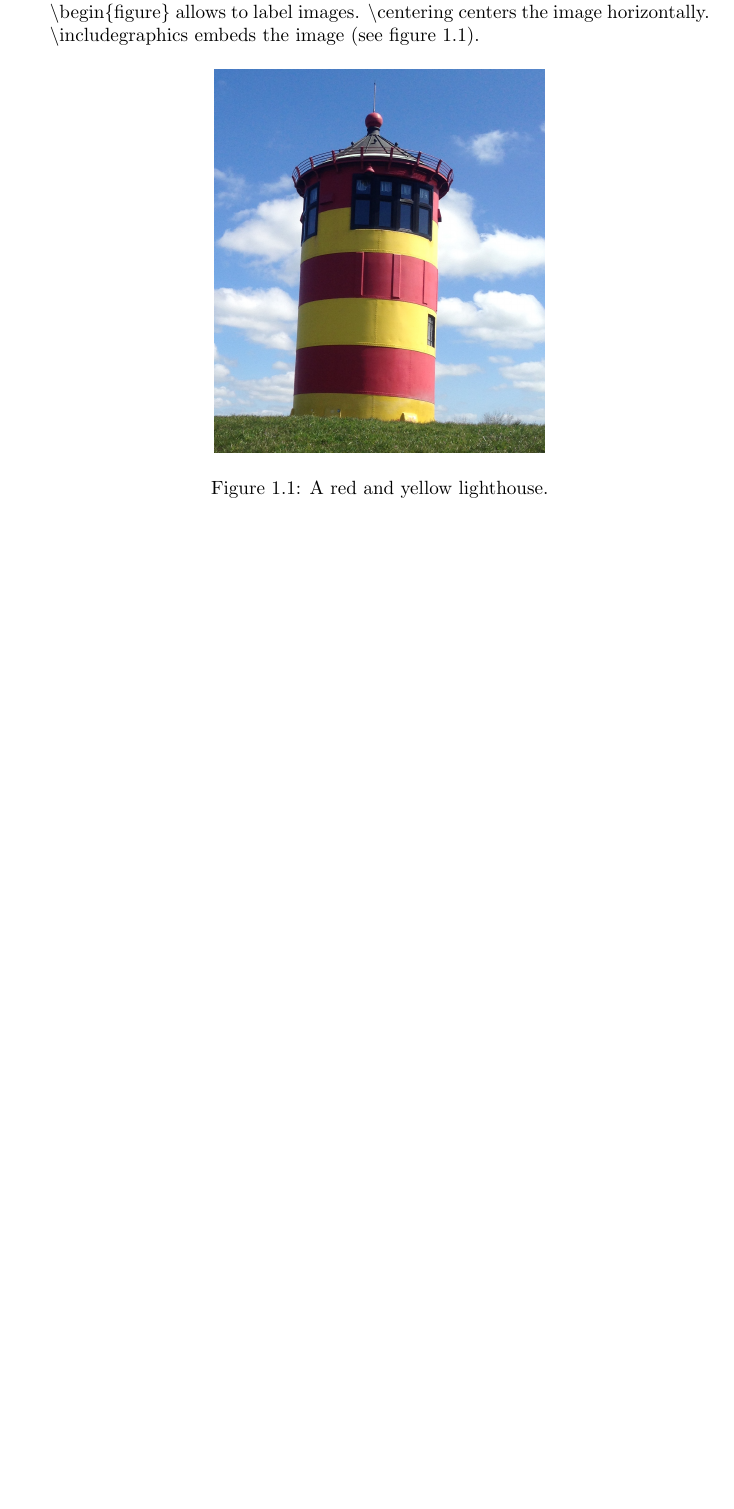
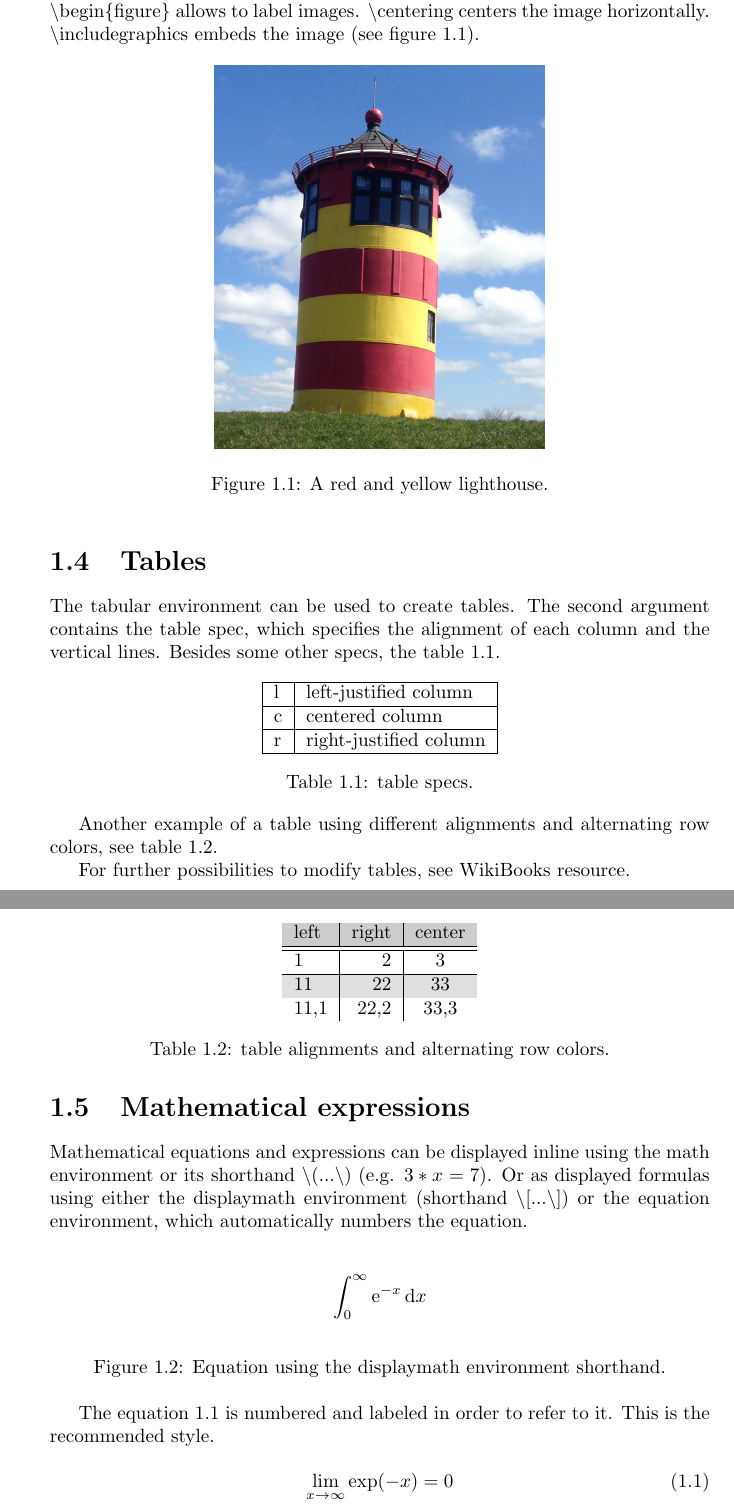
Before and after one commit to schilli91/latex-boilerplate, a LaTeX document (document.tex, which reads style.sty, tex/introduction.tex): part of page 6 of 7 before the commit and two parts of pages 7 and 8 of 9 after it, the two joined at a grey line, cut so that both start at the same text, the shorter picture padded with empty space. Compiled offline with pdfLaTeX.

Commit message:
Add equations and tables.

```diff
--- a/style.sty
+++ b/style.sty
@@ -1,7 +1,7 @@
 % Add required packages here.
 
-% Enables colored text.
-\usepackage[dvipsnames]{xcolor}
+% Enables colored text. table option is necessary to allow alternating row colors
+\usepackage[dvipsnames,table]{xcolor}
 
 % Enable code listings.
 \usepackage{listings}
--- a/tex/introduction.tex
+++ b/tex/introduction.tex
@@ -33,3 +33,54 @@ In order to include images, you need the graphicx package. The environment \text
 \caption{A red and yellow lighthouse.}
 \label{fig:lighthouse}
 \end{figure}
+
+\section{Tables}
+The tabular environment can be used to create tables. The second argument contains the table spec, which specifies the alignment of each column and the vertical lines. Besides some other specs, the table \ref{table:specs}.
+
+\begin{table}[h]
+\centering
+\begin{tabular}{| l | l |}
+\hline
+l & left-justified column \\ \hline
+c & centered column \\ \hline
+r & right-justified column\\
+\hline
+\end{tabular}
+\caption{table specs.}
+\label{table:specs}
+\end{table}
+
+Another example of a table using different alignments and alternating row colors, see table \ref{table:alignment}.
+
+\begin{table}[ht]
+\rowcolors{1}{gray!25}{white}
+\centering
+\begin{tabular}{ l | r | c }
+\rowcolor{gray!40}
+left & right & center  \\ \hline\hline
+1 & 2 & 3 \\ \hline
+11 & 22 & 33 \\ \hline
+11,1 & 22,2 & 33,3 \\
+\end{tabular}
+\caption{table alignments and alternating row colors.}
+\label{table:alignment}
+\end{table}
+
+% https://en.wikibooks.org/wiki/LaTeX/Tables
+For further possibilities to modify tables, see WikiBooks resource.
+
+\section{Mathematical expressions}
+Mathematical equations and expressions can be displayed inline using the math environment or its shorthand \textbackslash(...\textbackslash) (e.g. \( 3*x = 7 \)). Or as displayed formulas using either the displaymath environment (shorthand \textbackslash[...\textbackslash]) or the equation environment, which automatically numbers the equation.
+
+\begin{figure}[h]
+\[ \int_0^\infty \mathrm{e}^{-x}\,\mathrm{d}x \]
+\caption{Equation using the displaymath environment shorthand.}
+\label{fig:integral}
+\end{figure}
+
+The equation \ref{fig:numbered} is numbered and labeled in order to refer to it. This is the recommended style.
+
+\begin{equation}
+\lim_{x \to \infty} \exp(-x) = 0
+\label{fig:numbered}
+\end{equation}
```
Also changed, not shown: document.tex (+1 -0 lines).
